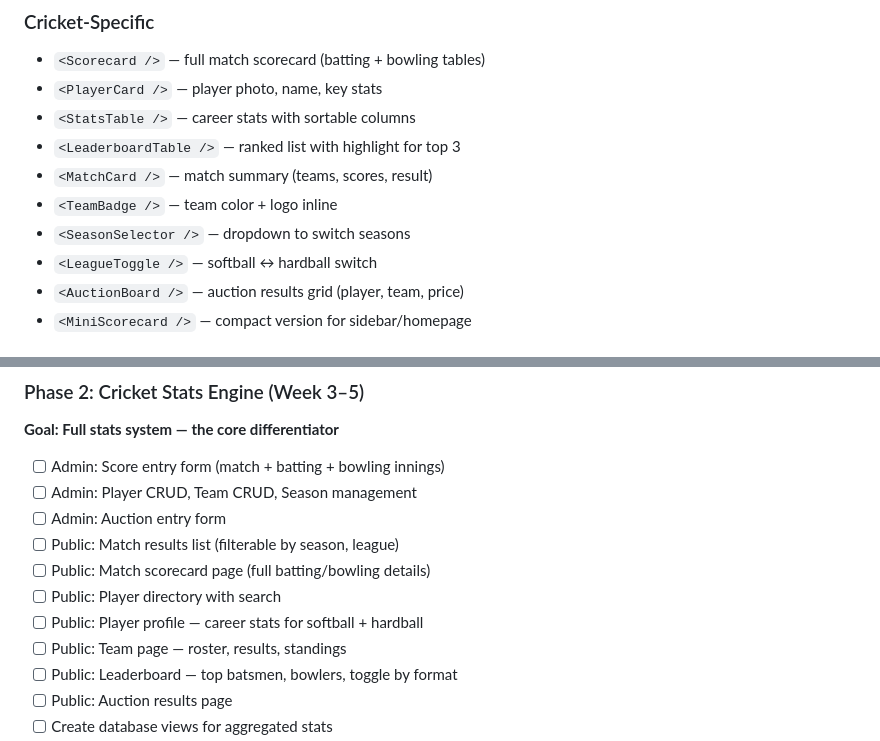
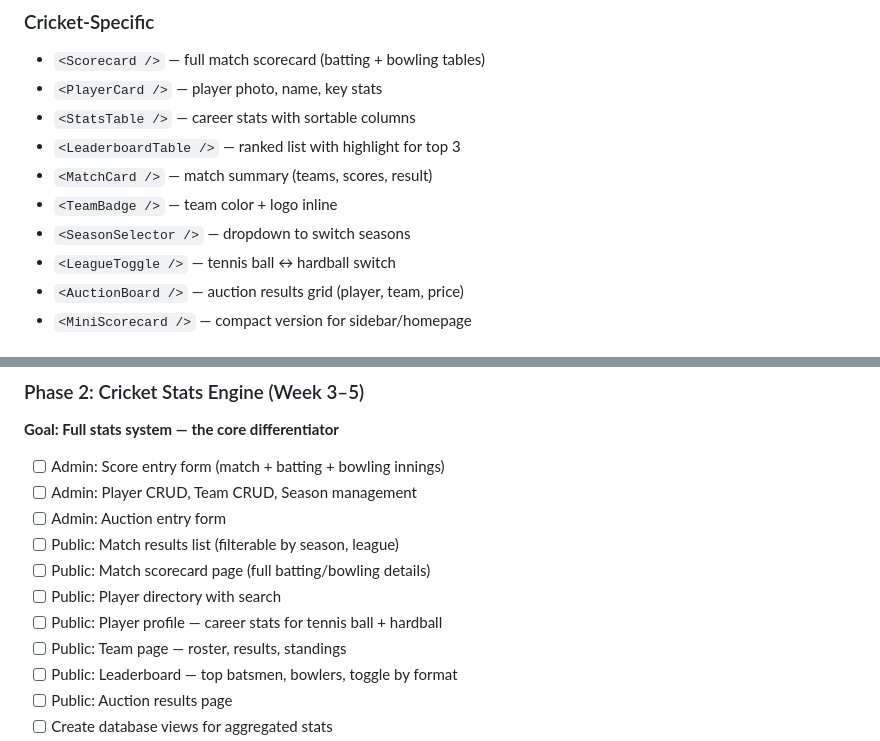
Before and after one commit to mathi2k2/Community-Website-, a Markdown page: ARCHITECTURE.md, 2 parts joined by grey strips. GitHub-like rendering.

```diff
--- a/ARCHITECTURE.md
+++ b/ARCHITECTURE.md
@@ -622,7 +635,7 @@ POST   /api/profile/avatar               Upload avatar
 - `<MatchCard />` — match summary (teams, scores, result)
 - `<TeamBadge />` — team color + logo inline
 - `<SeasonSelector />` — dropdown to switch seasons
-- `<LeagueToggle />` — softball ↔ hardball switch
+- `<LeagueToggle />` — tennis ball ↔ hardball switch
 - `<AuctionBoard />` — auction results grid (player, team, price)
 - `<MiniScorecard />` — compact version for sidebar/homepage
 
@@ -677,7 +690,7 @@ POST   /api/profile/avatar               Upload avatar
 - [ ] Public: Match results list (filterable by season, league)
 - [ ] Public: Match scorecard page (full batting/bowling details)
 - [ ] Public: Player directory with search
-- [ ] Public: Player profile — career stats for softball + hardball
+- [ ] Public: Player profile — career stats for tennis ball + hardball
 - [ ] Public: Team page — roster, results, standings
 - [ ] Public: Leaderboard — top batsmen, bowlers, toggle by format
 - [ ] Public: Auction results page
```
Also changed, not shown: other parts of ARCHITECTURE.md (+29 -16 lines).
